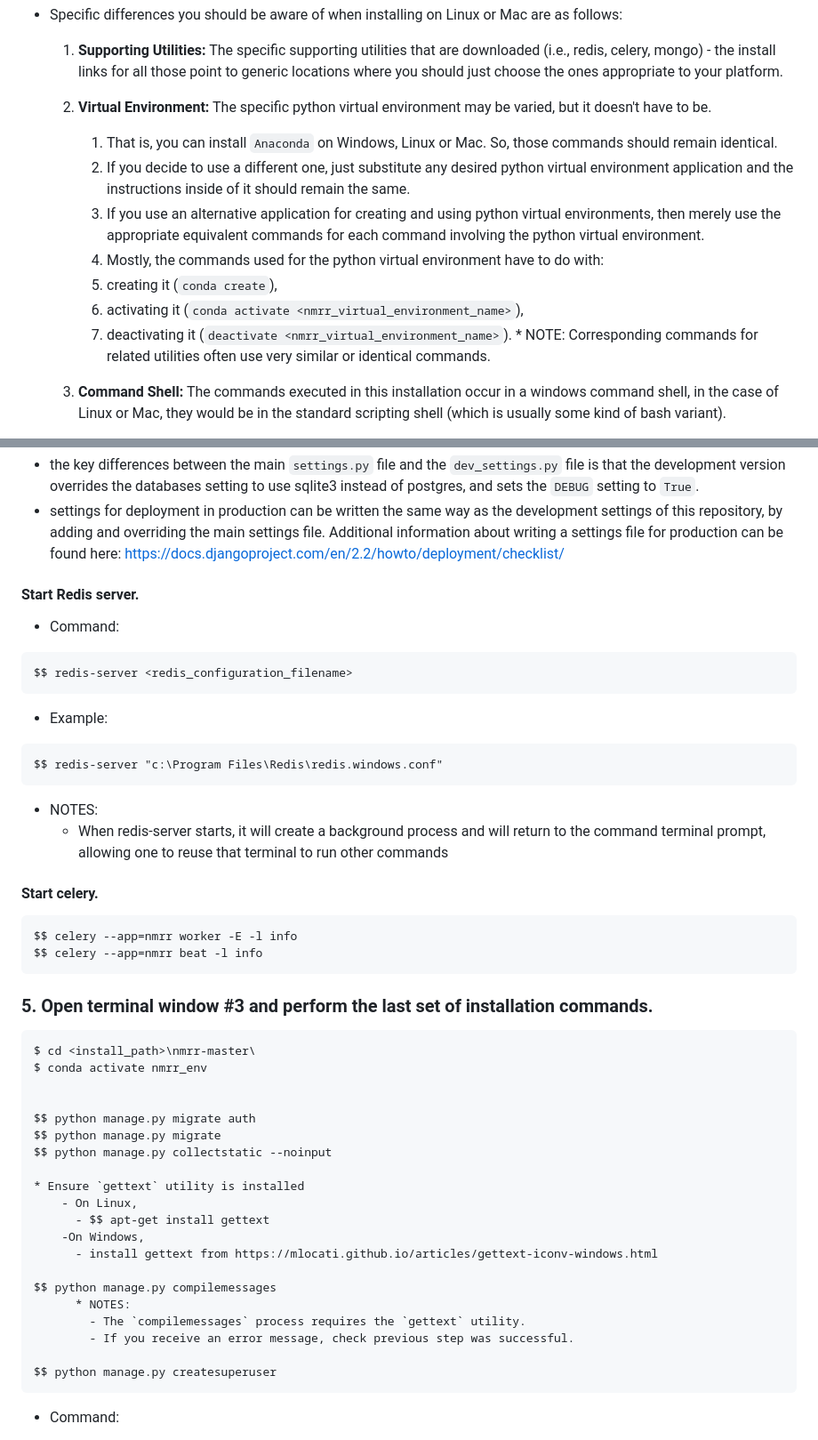
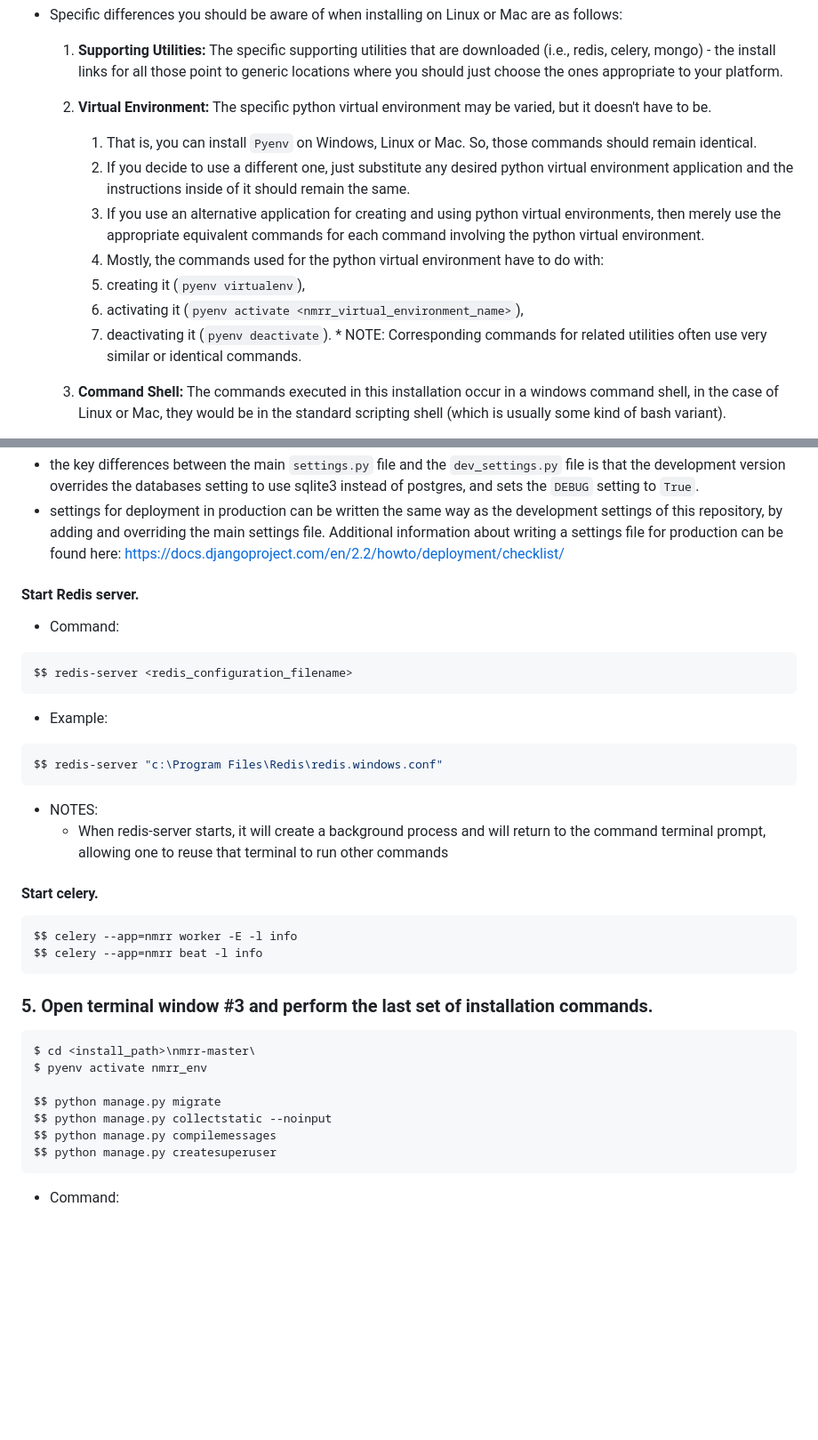
Before and after one commit to usnistgov/nmrr, a Markdown page: docs/nmrr-install.md, 2 parts joined by grey strips. Shown at 89% size. Drawn GitHub-style; blank space fills up the shorter version.

````diff
--- a/docs/nmrr-2.0-install.md
+++ b/docs/nmrr-install.md
@@ -20,13 +19,13 @@
   1. **Supporting Utilities:** The specific supporting utilities that are downloaded (i.e., redis, celery, mongo) - the install links for all those point to generic locations where you should just choose the ones appropriate to your platform.
 
   2. **Virtual Environment:** The specific python virtual environment may be varied, but it doesn't have to be.
-     1. That is, you can install `Anaconda` on Windows, Linux or Mac. So, those commands should remain identical.
+     1. That is, you can install `Pyenv` on Windows, Linux or Mac. So, those commands should remain identical.
      2. If you decide to use a different one, just substitute any desired python virtual environment application and the instructions inside of it should remain the same.
      3. If you use an alternative application for creating and using python virtual environments, then merely use the appropriate equivalent commands for each command involving the python virtual environment.
      4. Mostly, the commands used for the python virtual environment have to do with:
-       1. creating it (`conda create`),
-       2. activating it (`conda activate <nmrr_virtual_environment_name>`),
-       3. deactivating it (`deactivate <nmrr_virtual_environment_name>`).
+       1. creating it (`pyenv virtualenv`),
+       2. activating it (`pyenv activate <nmrr_virtual_environment_name>`),
+       3. deactivating it (`pyenv deactivate`).
          * NOTE: Corresponding commands for related utilities often use very similar or identical commands.
 
   3. **Command Shell:** The commands executed in this installation occur in a windows command shell, in the case of Linux or Mac, they would be in the standard scripting shell (which is usually some kind of bash variant).
@@ -410,16 +410,15 @@ the main settings file. Additional information about writing a
 settings file for production can be found here:
 https://docs.djangoproject.com/en/2.2/howto/deployment/checklist/
 
-
 #### Start Redis server.
 
 * Command:
-```
+```shell
 $$ redis-server <redis_configuration_filename>
 ```
 
 * Example:
-```
+```shell
 $$ redis-server "c:\Program Files\Redis\redis.windows.conf"
 ```
 
@@ -429,33 +428,20 @@ $$ redis-server "c:\Program Files\Redis\redis.windows.conf"
 
 #### Start celery.
 
-```
+```shell
 $$ celery --app=nmrr worker -E -l info
 $$ celery --app=nmrr beat -l info
 ```
 
 ###	5. Open terminal window #3 and perform the last set of installation commands.
 
-```
+```shell
 $ cd <install_path>\nmrr-master\
-$ conda activate nmrr_env
+$ pyenv activate nmrr_env
 
-
-$$ python manage.py migrate auth
 $$ python manage.py migrate
 $$ python manage.py collectstatic --noinput
-
-* Ensure `gettext` utility is installed
-    - On Linux,
-      - $$ apt-get install gettext
-    -On Windows,
-	  - install gettext from https://mlocati.github.io/articles/gettext-iconv-windows.html
-
 $$ python manage.py compilemessages
-	  * NOTES:
-		- The `compilemessages` process requires the `gettext` utility.
-		- If you receive an error message, check previous step was successful.
-
 $$ python manage.py createsuperuser
 ```
 * Command:
````
Also changed, not shown: other parts of docs/nmrr-install.md (+54 -54 lines).
